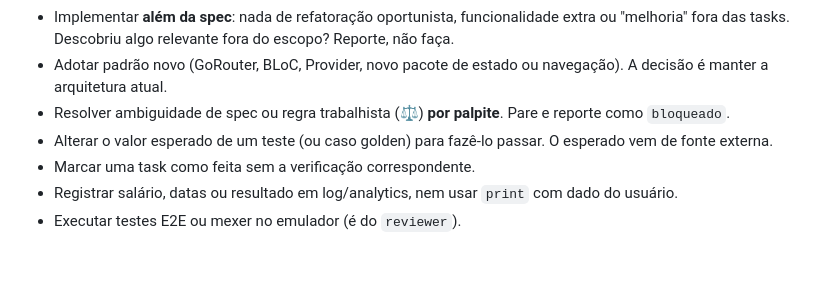
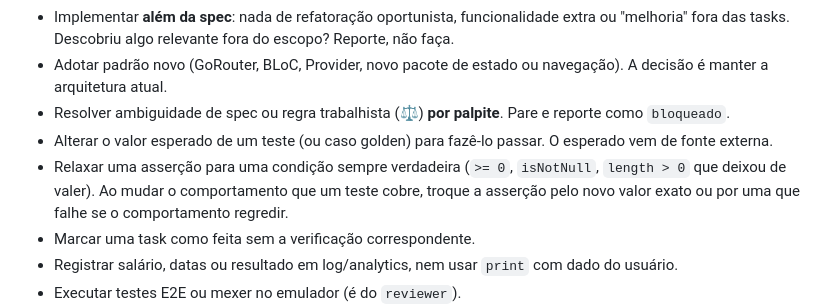
Before and after one commit to caio-deiro/calc_recisao, a Markdown page: .claude/agents/executor.md, the part around the change. Rendered like a GitHub page; blank space fills up the shorter version.

Commit message:
chore(harness): executor não relaxa asserção para condição sempre verdadeira (#36)
Co-authored-by: Claude Sonnet 5.5 <noreply@anthropic.com>

```diff
--- a/.claude/agents/executor.md
+++ b/.claude/agents/executor.md
@@ -59,6 +59,7 @@ Você traduz o plano em **ações concretas**. Entende o que a spec propõe, lê
 - Adotar padrão novo (GoRouter, BLoC, Provider, novo pacote de estado ou navegação). A decisão é manter a arquitetura atual.
 - Resolver ambiguidade de spec ou regra trabalhista (⚖️) **por palpite**. Pare e reporte como `bloqueado`.
 - Alterar o valor esperado de um teste (ou caso golden) para fazê-lo passar. O esperado vem de fonte externa.
+- Relaxar uma asserção para uma condição sempre verdadeira (`>= 0`, `isNotNull`, `length > 0` que deixou de valer). Ao mudar o comportamento que um teste cobre, troque a asserção pelo novo valor exato ou por uma que falhe se o comportamento regredir.
 - Marcar uma task como feita sem a verificação correspondente.
 - Registrar salário, datas ou resultado em log/analytics, nem usar `print` com dado do usuário.
 - Executar testes E2E ou mexer no emulador (é do `reviewer`).
```
